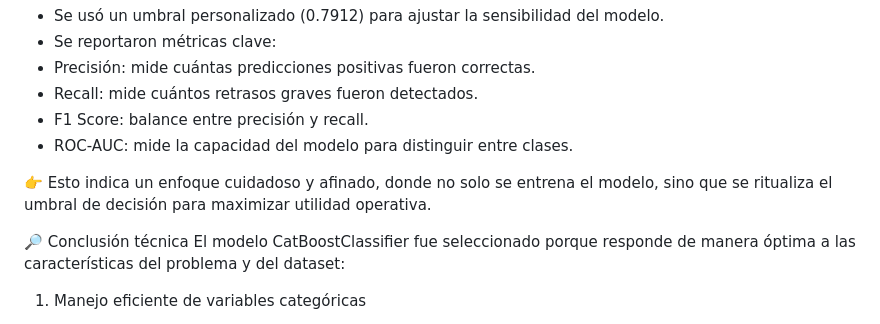
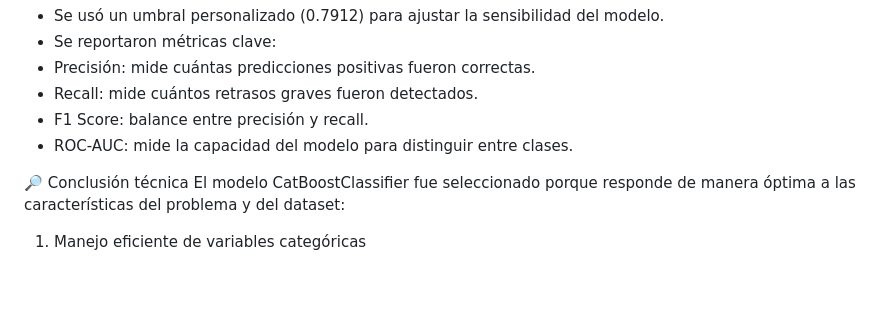
Before and after one commit to Marion13673/MARION, a Markdown page: README.md, the part around the change. Drawn GitHub-style; blank space fills up the shorter version.

```diff
--- a/README.md
+++ b/README.md
@@ -269,8 +269,6 @@ Cuando usar:
 - F1 Score: balance entre precisión y recall.
 - ROC-AUC: mide la capacidad del modelo para distinguir entre clases.
 
-👉 Esto indica un enfoque cuidadoso y afinado, donde no solo se entrena el modelo, sino que se ritualiza el umbral de decisión para maximizar utilidad operativa.
-
 🔎 Conclusión técnica
 El modelo CatBoostClassifier fue seleccionado porque responde de manera óptima a las características del problema y del dataset:
 1. Manejo eficiente de variables categóricas
```
